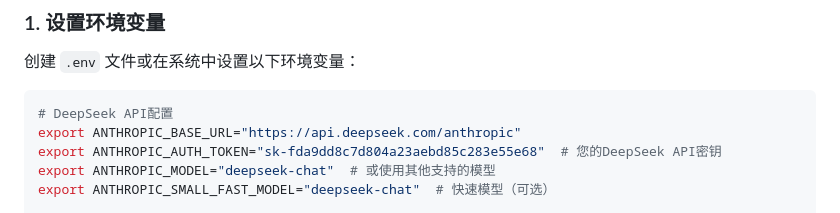
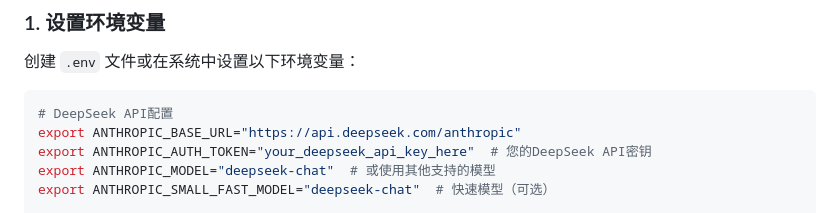
Before and after one commit to clouder1128/ROS2-based-Intelligent-Medicine-Pickup-System, a Markdown page: P1/DEEPSEEK_CONFIG.md, the part around the change. Drawn GitHub-style.

````diff
--- a/P1/DEEPSEEK_CONFIG.md
+++ b/P1/DEEPSEEK_CONFIG.md
@@ -11,7 +11,7 @@ P1医疗用药助手Agent系统已支持通过DeepSeek API（兼容Anthropic API
 ```bash
 # DeepSeek API配置
 export ANTHROPIC_BASE_URL="https://api.deepseek.com/anthropic"
-export ANTHROPIC_AUTH_TOKEN="sk-fda9dd8c7d804a23aebd85c283e55e68"  # 您的DeepSeek API密钥
+export ANTHROPIC_AUTH_TOKEN="your_deepseek_api_key_here"  # 您的DeepSeek API密钥
 export ANTHROPIC_MODEL="deepseek-chat"  # 或使用其他支持的模型
 export ANTHROPIC_SMALL_FAST_MODEL="deepseek-chat"  # 快速模型（可选）
 
````
Also changed, not shown: API密钥安全指南.md (added, +317 -0 lines), 团队通知.md (added, +252 -0 lines).
